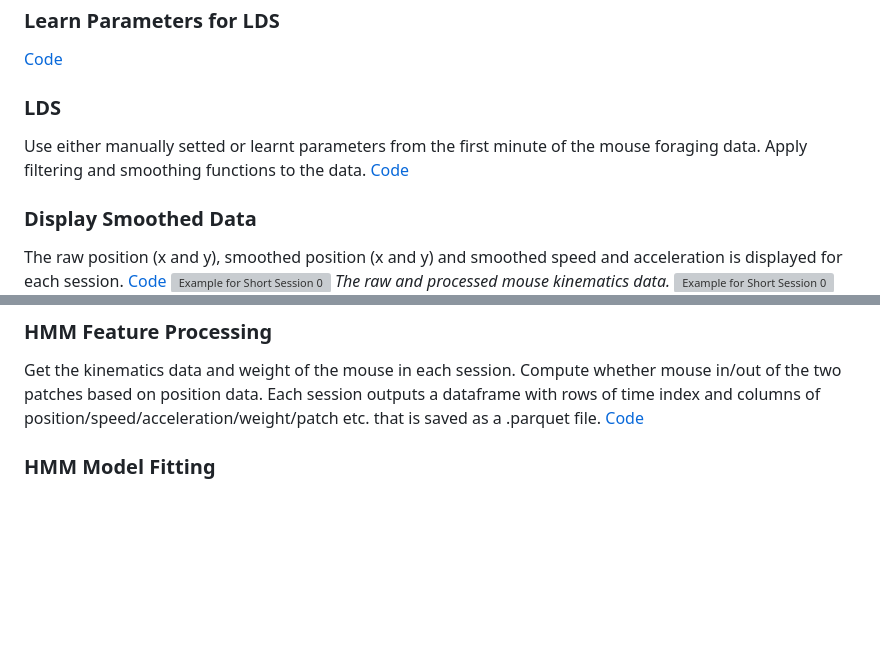
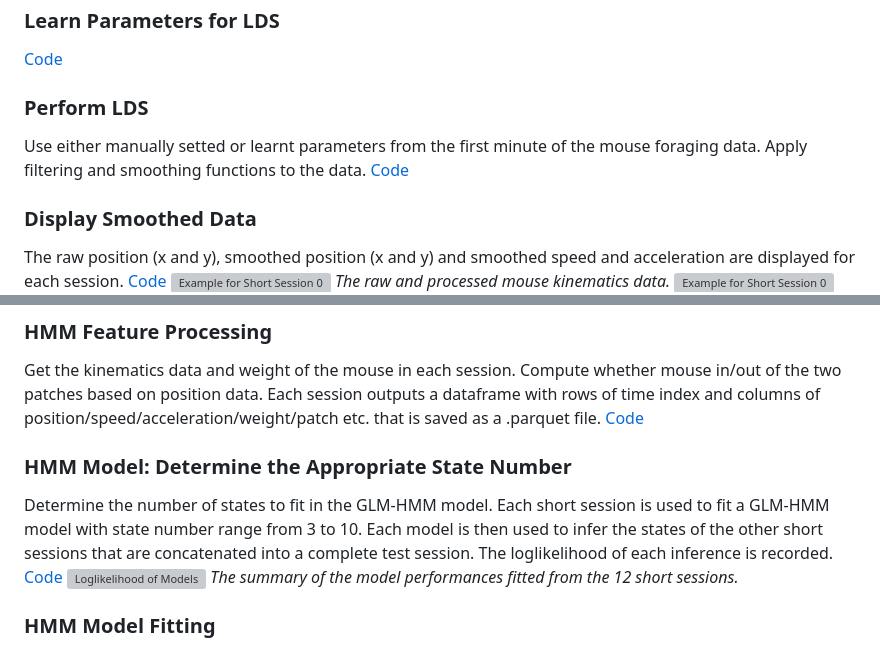
Before and after one commit to zimoli02/2023-2024-SURFiN-Foraging-Project, a Markdown page: Scripts/README.md, 2 parts joined by grey strips. Drawn GitHub-style; blank space fills up the shorter version; grey boxes are pictures that could not be loaded.

```diff
--- a/Scripts/README.md
+++ b/Scripts/README.md
@@ -3,14 +3,14 @@
 ### Learn Parameters for LDS
 [Code](/Scripts/Kinematics_Parameters.py)
 
-### LDS
+### Perform LDS
 Use either manually setted or learnt parameters from the first minute of the mouse foraging data.
 Apply filtering and smoothing functions to the data.
 [Code](/Scripts/Kinematics_LDS.py)
 
 ### Display Smoothed Data
 The raw position (x and y), smoothed position (x and y)
-and smoothed speed and acceleration is displayed for each session.
+and smoothed speed and acceleration are displayed for each session.
 [Code](/Scripts/Kinematics_Display.py)
 ![Example for Short Session 0](../Images/Kinematics/ShortSession0.png)
 *The raw and processed mouse kinematics data.*
@@ -30,6 +32,13 @@ Get the kinematics data and weight of the mouse in each session. Compute whether
 in/out of the two patches based on position data. Each session outputs a dataframe with rows of time index
 and columns of position/speed/acceleration/weight/patch etc. that is saved as a .parquet file.
 [Code](/Scripts/HMM_FeatureProcess.py)
+
+### HMM Model: Determine the Appropriate State Number
+Determine the number of states to fit in the GLM-HMM model.
+Each short session is used to fit a GLM-HMM model with state number range from 3 to 10. Each model is then used to infer the states of the other short sessions that are concatenated into a complete test session. The loglikelihood of each inference is recorded.
+[Code](/Scripts/HMM_FindSingleModel.py)
+![Loglikelihood of Models](../Images/HMM_StateChoice/Summary.png)
+*The summary of the model performances fitted from the 12 short sessions.*
 
 ### HMM Model Fitting
 Use GLM-HMM model to infer the states of mouse during each session.
```
Also changed, not shown: other parts of Scripts/README.md (+2 -0 lines).
